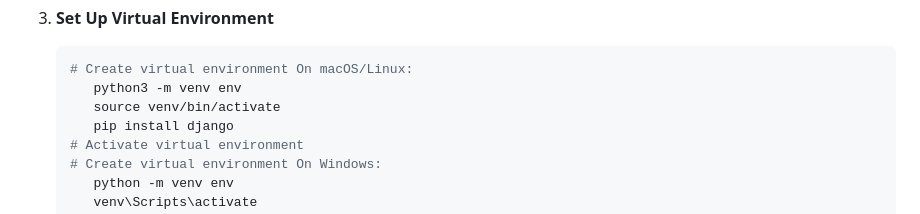
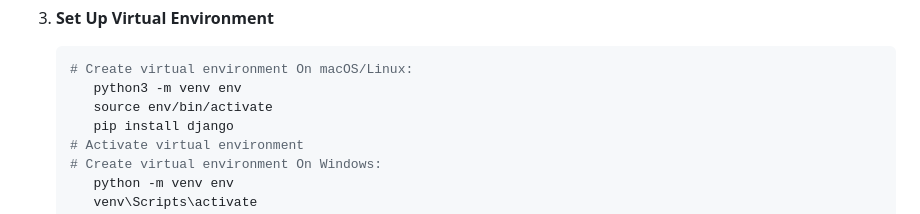
Before and after one commit to M-E-U-E/Assignment_6, a Markdown page: README.md, the part around the change. Rendered like a GitHub page.

````diff
--- a/README.md
+++ b/README.md
@@ -41,7 +41,7 @@ To clone this project to your local machine, follow these steps:
     ```bash
     # Create virtual environment On macOS/Linux:
        python3 -m venv env
-       source venv/bin/activate
+       source env/bin/activate
        pip install django
     # Activate virtual environment
     # Create virtual environment On Windows:
````
